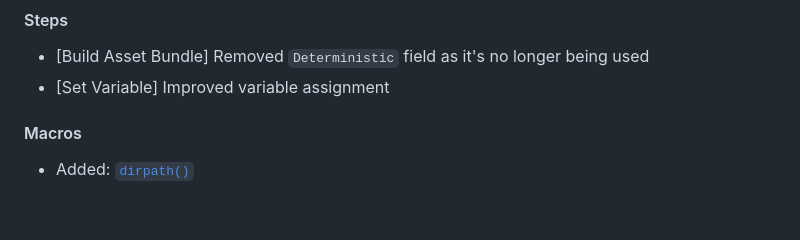
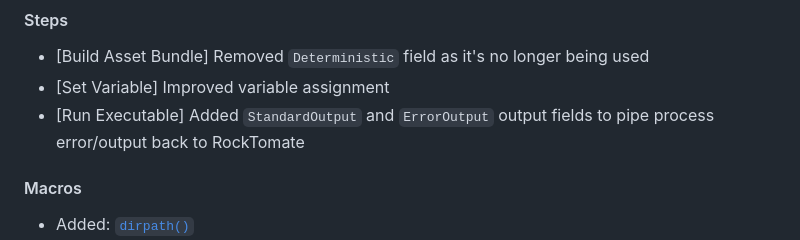
Before and after one commit to RockTomate/docs, a Markdown page: docs/info/updates.md, the part around the change. GitHub-like rendering; blank space fills up the shorter version.

```diff
--- a/docs/info/updates.md
+++ b/docs/info/updates.md
@@ -28,6 +28,7 @@ title: Update History
 
 -   [Build Asset Bundle] Removed `Deterministic` field as it's no longer being used
 -   [Set Variable] Improved variable assignment
+-   [Run Executable] Added `StandardOutput` and `ErrorOutput` output fields to pipe process error/output back to RockTomate
 
 #### Macros
 
```
Also changed, not shown: docs/references/step-references.md (+6 -4 lines).
